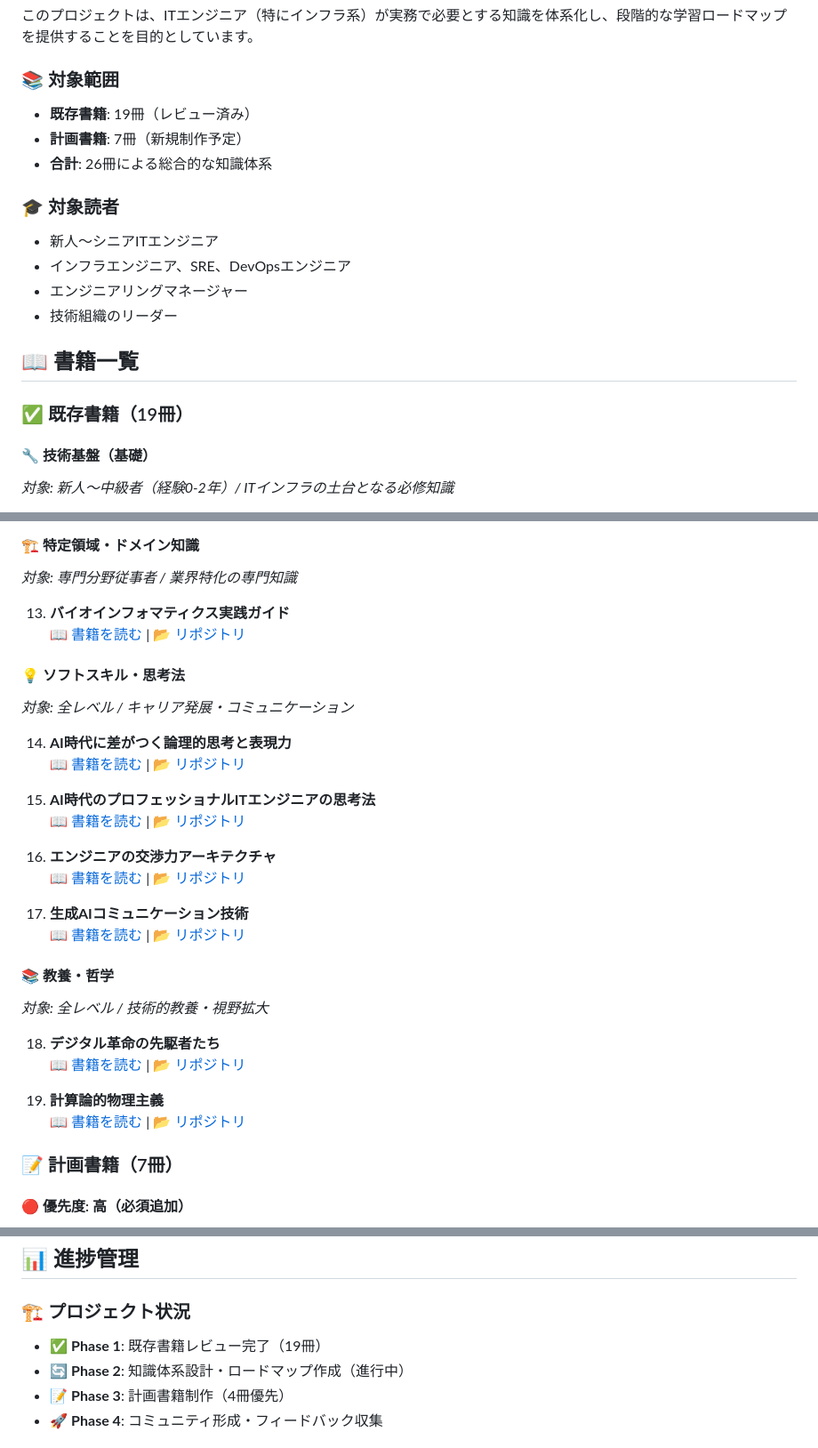
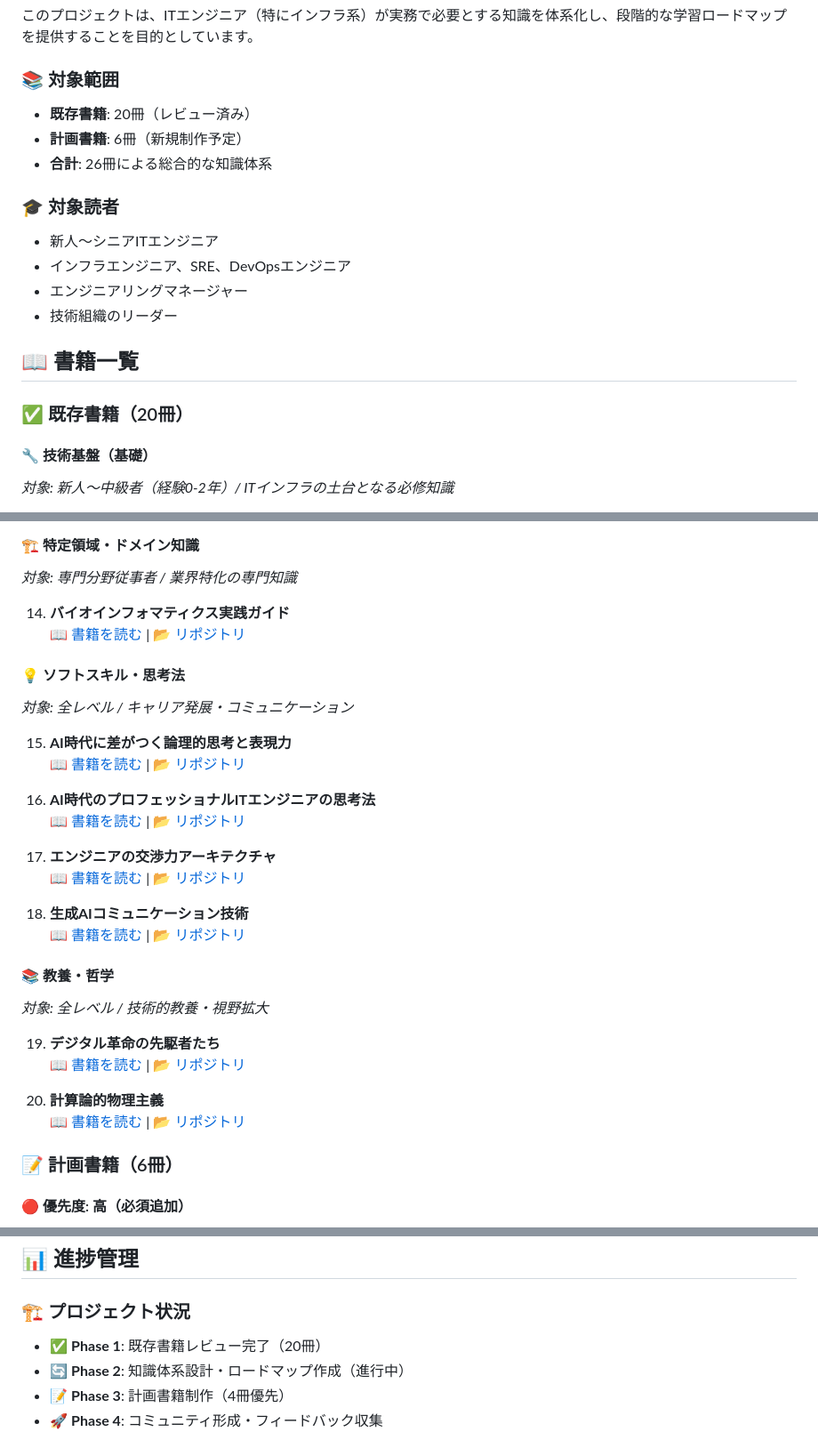
Before and after one commit to itdojp/it-engineer-knowledge-architecture, a Markdown page: docs/index.md, 3 parts joined by grey strips. Shown at 89% size. Drawn GitHub-style.

Commit message:
Fix formal methods book numbering and book counts in docs/index.md
- Corrected book count from 19 to 20 existing books
- Fixed numbering sequence after adding formal methods book
- Updated planned books count from 7 to 6
- Fixed project status to reflect 20 completed books
- Formal methods book positioned as #13 in development/operations process

🤖 Generated with [Claude Code](https://claude.ai/code)

Co-Authored-By: Claude <noreply@anthropic.com>

```diff
--- a/docs/index.md
+++ b/docs/index.md
@@ -9,8 +9,8 @@
 このプロジェクトは、ITエンジニア（特にインフラ系）が実務で必要とする知識を体系化し、段階的な学習ロードマップを提供することを目的としています。
 
 ### 📚 対象範囲
-- **既存書籍**: 19冊（レビュー済み）
-- **計画書籍**: 7冊（新規制作予定）
+- **既存書籍**: 20冊（レビュー済み）
+- **計画書籍**: 6冊（新規制作予定）
 - **合計**: 26冊による総合的な知識体系
 
 ### 🎓 対象読者
@@ -21,7 +21,7 @@
 
 ## 📖 書籍一覧
 
-### ✅ 既存書籍（19冊）
+### ✅ 既存書籍（20冊）
 
 #### 🔧 技術基盤（基礎）
 *対象: 新人〜中級者（経験0-2年）/ ITインフラの土台となる必修知識*
@@ -77,34 +77,34 @@
 #### 🏗️ 特定領域・ドメイン知識
 *対象: 専門分野従事者 / 業界特化の専門知識*
 
-13. **バイオインフォマティクス実践ガイド**
+14. **バイオインフォマティクス実践ガイド**
     📖 [書籍を読む](https://itdojp.github.io/BioinformaticsGuide-book/) | 📂 [リポジトリ](https://github.com/itdojp/BioinformaticsGuide-book)
 
 #### 💡 ソフトスキル・思考法
 *対象: 全レベル / キャリア発展・コミュニケーション*
 
-14. **AI時代に差がつく論理的思考と表現力**
+15. **AI時代に差がつく論理的思考と表現力**
     📖 [書籍を読む](https://itdojp.github.io/LogicalThinking-AI-Era-Guide/) | 📂 [リポジトリ](https://github.com/itdojp/LogicalThinking-AI-Era-Guide)
 
-15. **AI時代のプロフェッショナルITエンジニアの思考法**
+16. **AI時代のプロフェッショナルITエンジニアの思考法**
     📖 [書籍を読む](https://itdojp.github.io/ai-era-engineers-mind-book/) | 📂 [リポジトリ](https://github.com/itdojp/ai-era-engineers-mind-book)
 
-16. **エンジニアの交渉力アーキテクチャ**
+17. **エンジニアの交渉力アーキテクチャ**
     📖 [書籍を読む](https://itdojp.github.io/negotiation-for-engineers-book/) | 📂 [リポジトリ](https://github.com/itdojp/negotiation-for-engineers-book)
 
-17. **生成AIコミュニケーション技術**
+18. **生成AIコミュニケーション技術**
     📖 [書籍を読む](https://itdojp.github.io/ai-communication-book/) | 📂 [リポジトリ](https://github.com/itdojp/ai-communication-book)
 
 #### 📚 教養・哲学
 *対象: 全レベル / 技術的教養・視野拡大*
 
-18. **デジタル革命の先駆者たち**
+19. **デジタル革命の先駆者たち**
     📖 [書籍を読む](https://itdojp.github.io/cs-visionaries-book/) | 📂 [リポジトリ](https://github.com/itdojp/cs-visionaries-book)
 
-19. **計算論的物理主義**
+20. **計算論的物理主義**
     📖 [書籍を読む](https://itdojp.github.io/computational-physicalism-book/) | 📂 [リポジトリ](https://github.com/itdojp/computational-physicalism-book)
 
-### 📝 計画書籍（7冊）
+### 📝 計画書籍（6冊）
 
 #### 🔴 優先度: 高（必須追加）
 1. **『インフラ監視・運用自動化実践ガイド』** - Prometheus/Grafana、SRE実践
@@ -188,7 +188,7 @@
 ## 📊 進捗管理
 
 ### 🏗️ プロジェクト状況
-- ✅ **Phase 1**: 既存書籍レビュー完了（19冊）
+- ✅ **Phase 1**: 既存書籍レビュー完了（20冊）
 - 🔄 **Phase 2**: 知識体系設計・ロードマップ作成（進行中）
 - 📝 **Phase 3**: 計画書籍制作（4冊優先）
 - 🚀 **Phase 4**: コミュニティ形成・フィードバック収集
```
